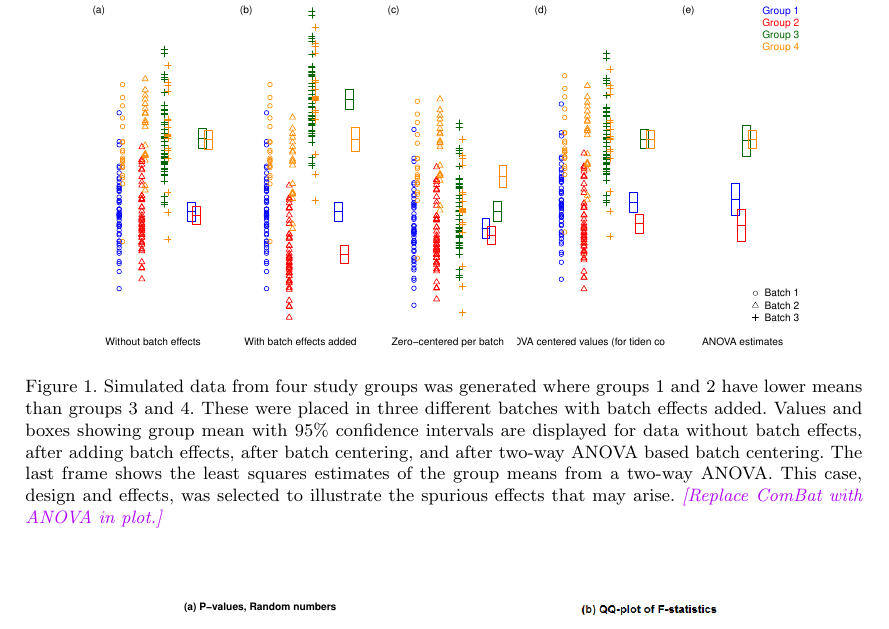
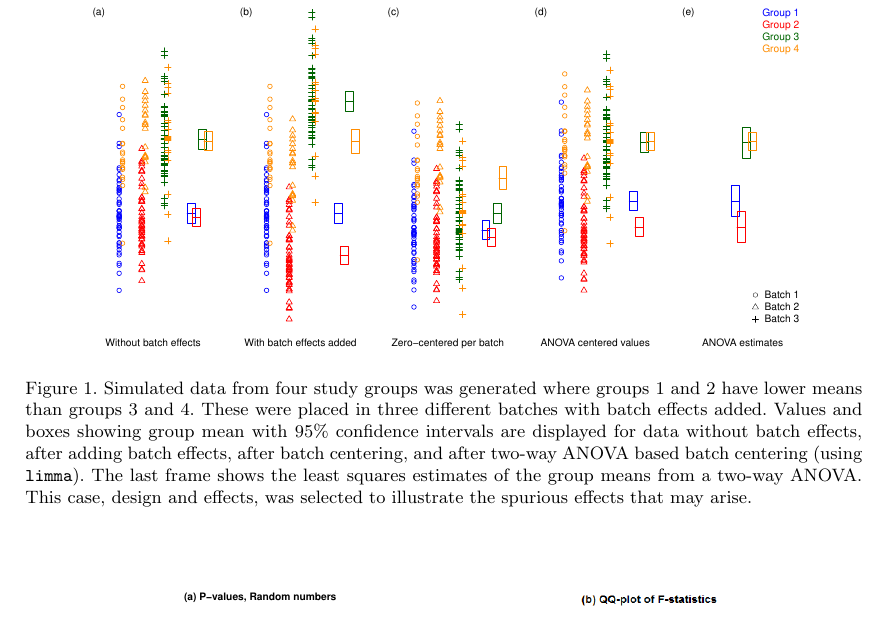
Before and after one commit to ous-uio-bioinfo-core/batch-adjust-warning-figures, a LaTeX document (tex/manuscript.tex): part of page 10 of 11, cut so that both start at the same text. Compiled offline with pdfLaTeX.

Commit message:
Updated boxplot with ANOVA
Replaced ComBat centering with two-way ANOVA (using limma) in Figure 1.
Updated manuscript text accordingly.

```diff
--- a/tex/manuscript.tex
+++ b/tex/manuscript.tex
@@ -287,8 +287,8 @@ For å tilfredstille kravene skal data og script vare available. Jeg mener vi kl
 \begin{figure}[!p]
 \centering\includegraphics[width=13cm]{Fig/boxplots.pdf}
 %\centering\includegraphics[width=13cm]{Fig/boxplots.png}
-\caption{Simulated data from four study groups was generated where groups 1 and 2 have lower means than groups 3 and 4. These were placed in three different batches with batch effects added. Values and boxes showing group mean with 95\%~confidence intervals are displayed for data without batch effects, after adding batch effects, after batch centering, and after two-way ANOVA based batch centering. The last frame shows the least squares estimates of the group means from a two-way ANOVA. This case, design and effects, was selected to illustrate the spurious effects that may arise.
-\NOTE{Replace ComBat with ANOVA in plot.}}
+\caption{Simulated data from four study groups was generated where groups 1 and 2 have lower means than groups 3 and 4. These were placed in three different batches with batch effects added. Values and boxes showing group mean with 95\%~confidence intervals are displayed for data without batch effects, after adding batch effects, after batch centering, and after two-way ANOVA based batch centering (using \texttt{limma}). The last frame shows the least squares estimates of the group means from a two-way ANOVA. This case, design and effects, was selected to illustrate the spurious effects that may arise.
+}
 \label{fig:boxplots}
 \end{figure}
 
```
Also changed, not shown: boxplots.pdf, boxplots_ComBat.pdf (added), tex/Fig/boxplots.pdf, tex/manuscript.pdf, 1 other file.
